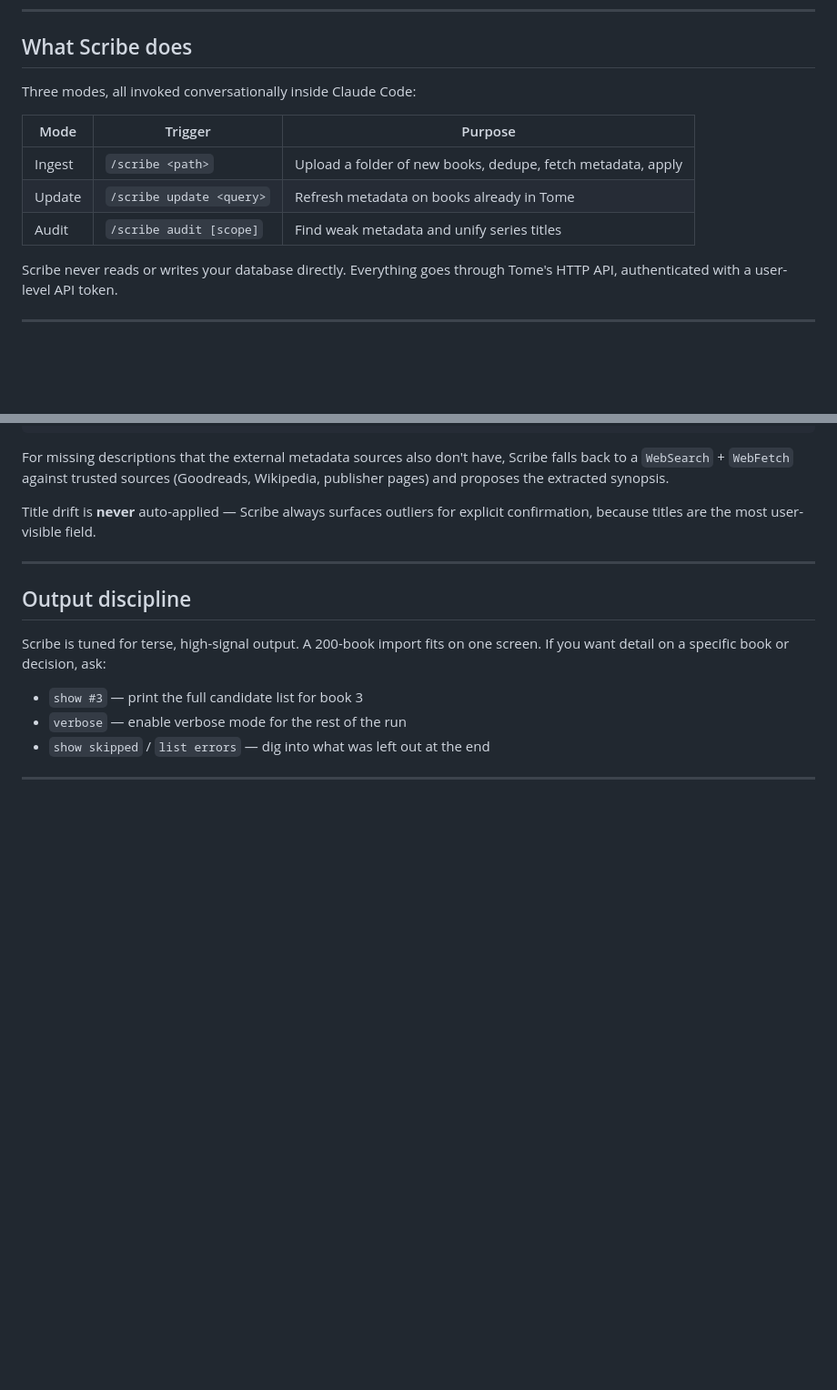
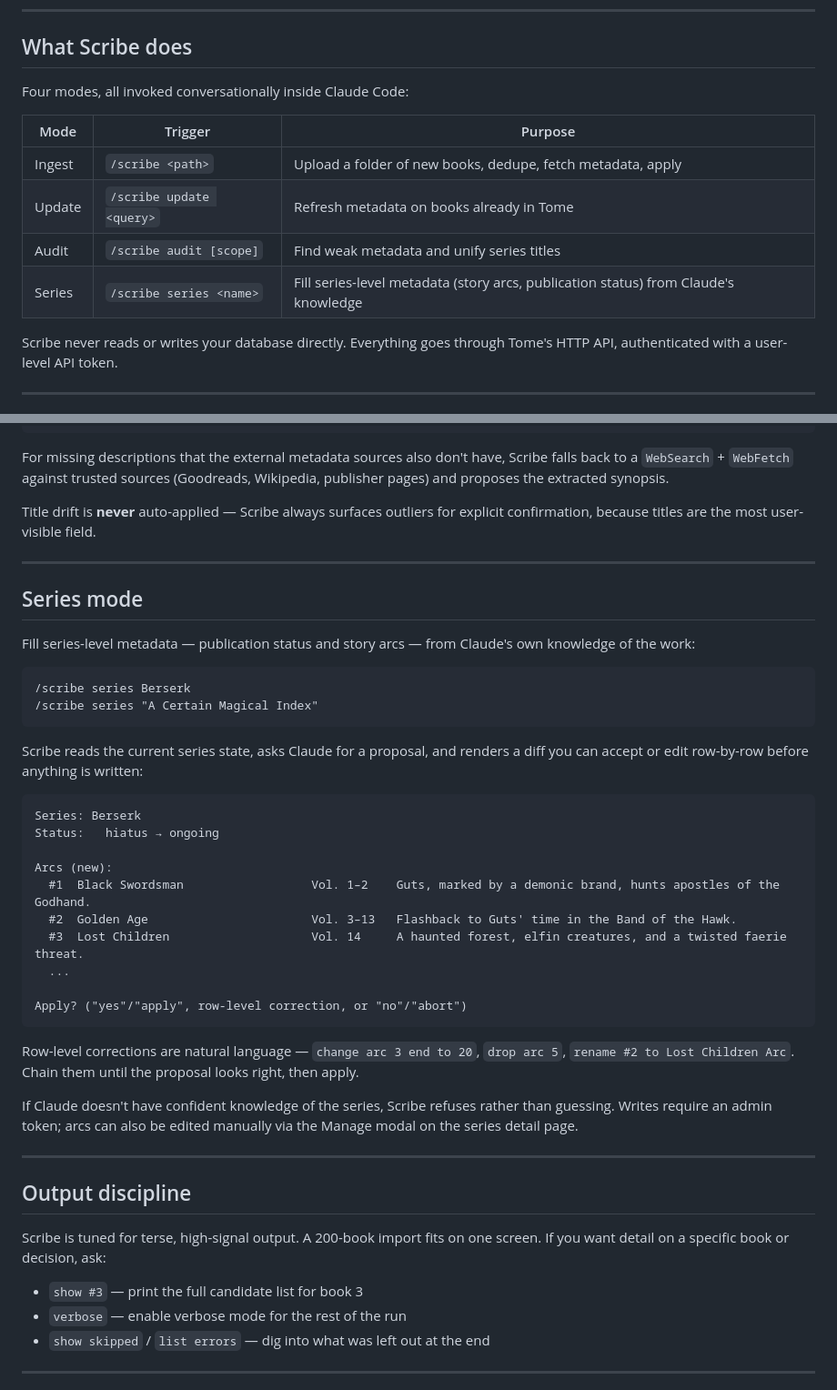
Before and after one commit to bndct-devops/tome, a Markdown page: docs/scribe.md, 2 parts joined by grey strips. Shown at 91% size. Drawn GitHub-style; blank space fills up the shorter version.

Commit message:
Document arcs, series status, and /scribe series
Mention story arcs and publication status in the README highlights and
the Series Browsing section of the feature docs, and add a full Series
mode section to docs/scribe.md covering the new /scribe series
subcommand.

Co-Authored-By: Claude Opus 4.7 <noreply@anthropic.com>

````diff
--- a/docs/scribe.md
+++ b/docs/scribe.md
@@ -8,13 +8,14 @@ If you are looking for the older filename-based one-shot bulk importer, see [`do
 
 ## What Scribe does
 
-Three modes, all invoked conversationally inside Claude Code:
+Four modes, all invoked conversationally inside Claude Code:
 
 | Mode | Trigger | Purpose |
 |------|---------|---------|
 | Ingest | `/scribe <path>` | Upload a folder of new books, dedupe, fetch metadata, apply |
 | Update | `/scribe update <query>` | Refresh metadata on books already in Tome |
 | Audit | `/scribe audit [scope]` | Find weak metadata and unify series titles |
+| Series | `/scribe series <name>` | Fill series-level metadata (story arcs, publication status) from Claude's knowledge |
 
 Scribe never reads or writes your database directly. Everything goes through Tome's HTTP API, authenticated with a user-level API token.
 
@@ -164,6 +165,36 @@ Title drift is **never** auto-applied — Scribe always surfaces outliers for ex
 
 ---
 
+## Series mode
+
+Fill series-level metadata — publication status and story arcs — from Claude's own knowledge of the work:
+
+```
+/scribe series Berserk
+/scribe series "A Certain Magical Index"
+```
+
+Scribe reads the current series state, asks Claude for a proposal, and renders a diff you can accept or edit row-by-row before anything is written:
+
+```
+Series: Berserk
+Status:   hiatus → ongoing
+
+Arcs (new):
+  #1  Black Swordsman                  Vol. 1–2    Guts, marked by a demonic brand, hunts apostles of the Godhand.
+  #2  Golden Age                       Vol. 3–13   Flashback to Guts' time in the Band of the Hawk.
+  #3  Lost Children                    Vol. 14     A haunted forest, elfin creatures, and a twisted faerie threat.
+  ...
+
+Apply? ("yes"/"apply", row-level correction, or "no"/"abort")
+```
+
+Row-level corrections are natural language — `change arc 3 end to 20`, `drop arc 5`, `rename #2 to Lost Children Arc`. Chain them until the proposal looks right, then apply.
+
+If Claude doesn't have confident knowledge of the series, Scribe refuses rather than guessing. Writes require an admin token; arcs can also be edited manually via the Manage modal on the series detail page.
+
+---
+
 ## Output discipline
 
 Scribe is tuned for terse, high-signal output. A 200-book import fits on one screen. If you want detail on a specific book or decision, ask:
````
Also changed, not shown: README.md (+2 -2 lines), docs/features.md (+2 -0 lines).
